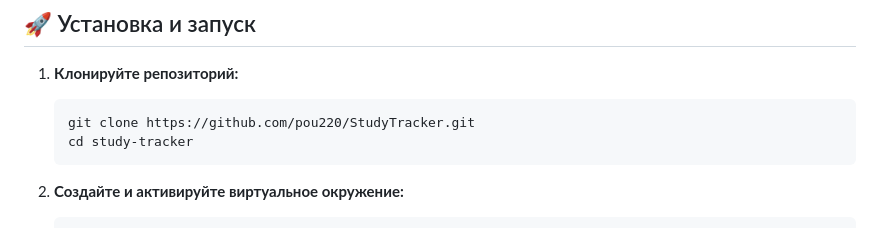
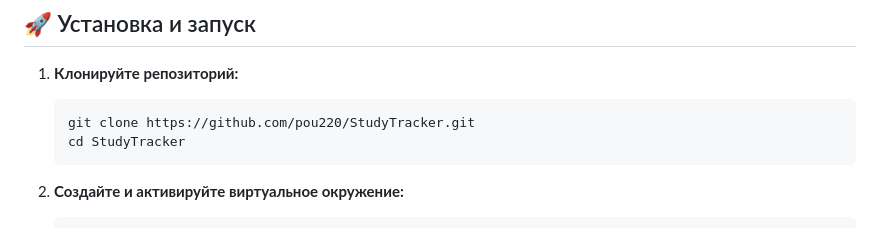
Before and after one commit to pou220/StudyTracker, a Markdown page: README.md, the part around the change. Rendered like a GitHub page.

````diff
--- a/README.md
+++ b/README.md
@@ -29,7 +29,7 @@
 1. **Клонируйте репозиторий:**
    ```bash
    git clone https://github.com/pou220/StudyTracker.git
-   cd study-tracker
+   cd StudyTracker
    ```
 
 2. **Создайте и активируйте виртуальное окружение:**
````
